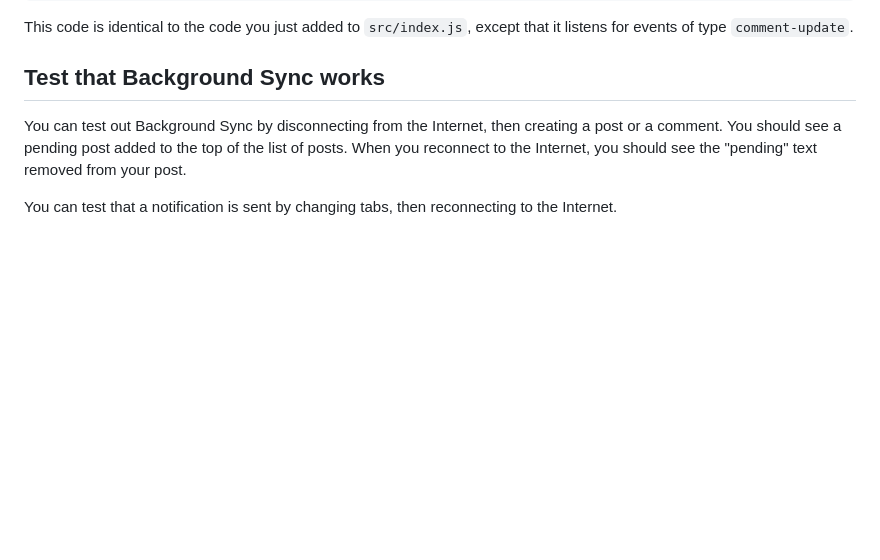
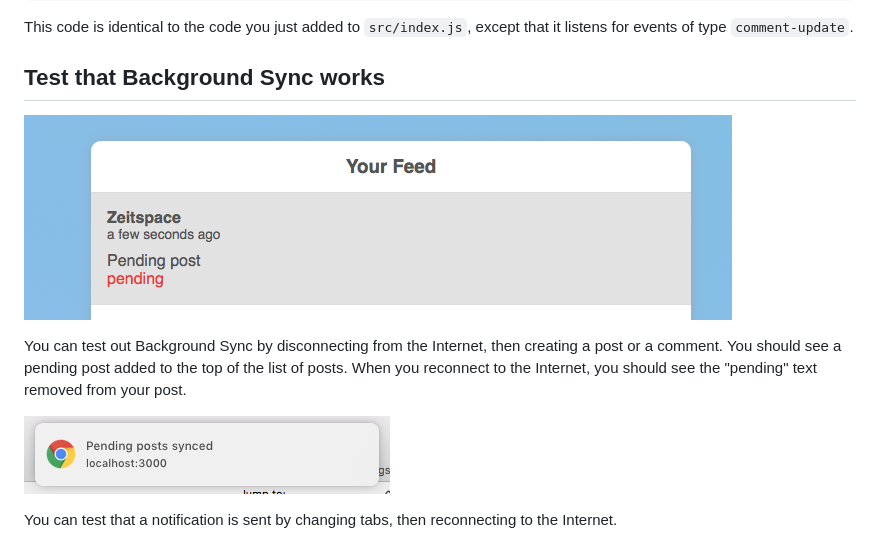
Before and after one commit to zeitspace/zeitbook-frontend, a Markdown page: steps/04-background-sync.md, the part around the change. Rendered like a GitHub page; pictures changed too: steps/screenshots/04-background-sync/01-pending-post.png (added), steps/screenshots/04-background-sync/02-pending-notification.png (added); blank space fills up the shorter version.

Commit message:
Add images to step 03 and 04

```diff
--- a/steps/04-background-sync.md
+++ b/steps/04-background-sync.md
@@ -173,6 +173,10 @@ This code is identical to the code you just added to `src/index.js`, except that
 
 ## Test that Background Sync works
 
+![](screenshots/04-background-sync/01-pending-post.png)
+
 You can test out Background Sync by disconnecting from the Internet, then creating a post or a comment. You should see a pending post added to the top of the list of posts. When you reconnect to the Internet, you should see the "pending" text removed from your post.
 
+![](screenshots/04-background-sync/02-pending-notification.png)
+
 You can test that a notification is sent by changing tabs, then reconnecting to the Internet.
```
Also changed, not shown: steps/screenshots/03-push-notifications/01-notification-modal.png (added), steps/screenshots/03-push-notifications/02-notification.png (added), 1 other file.
